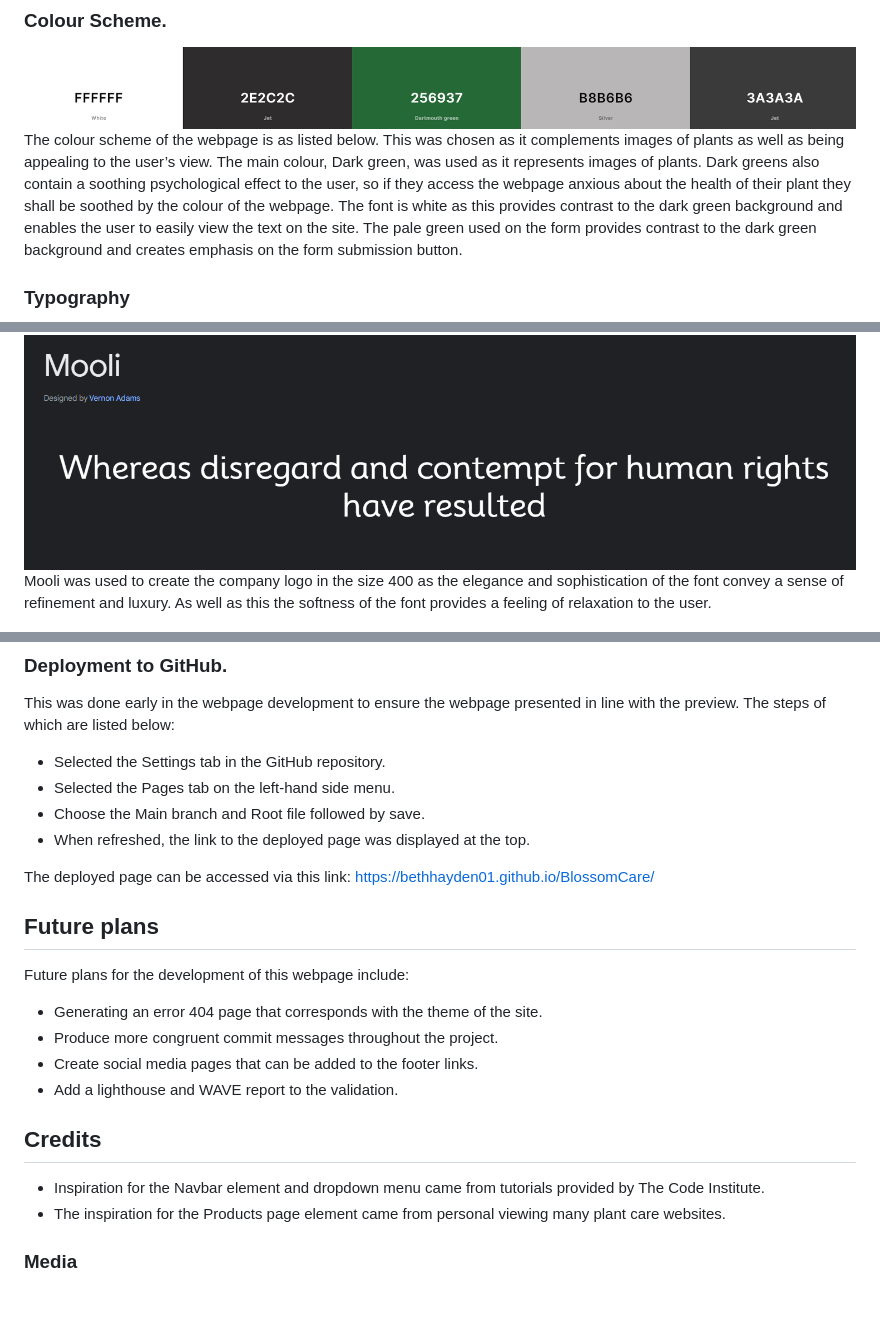
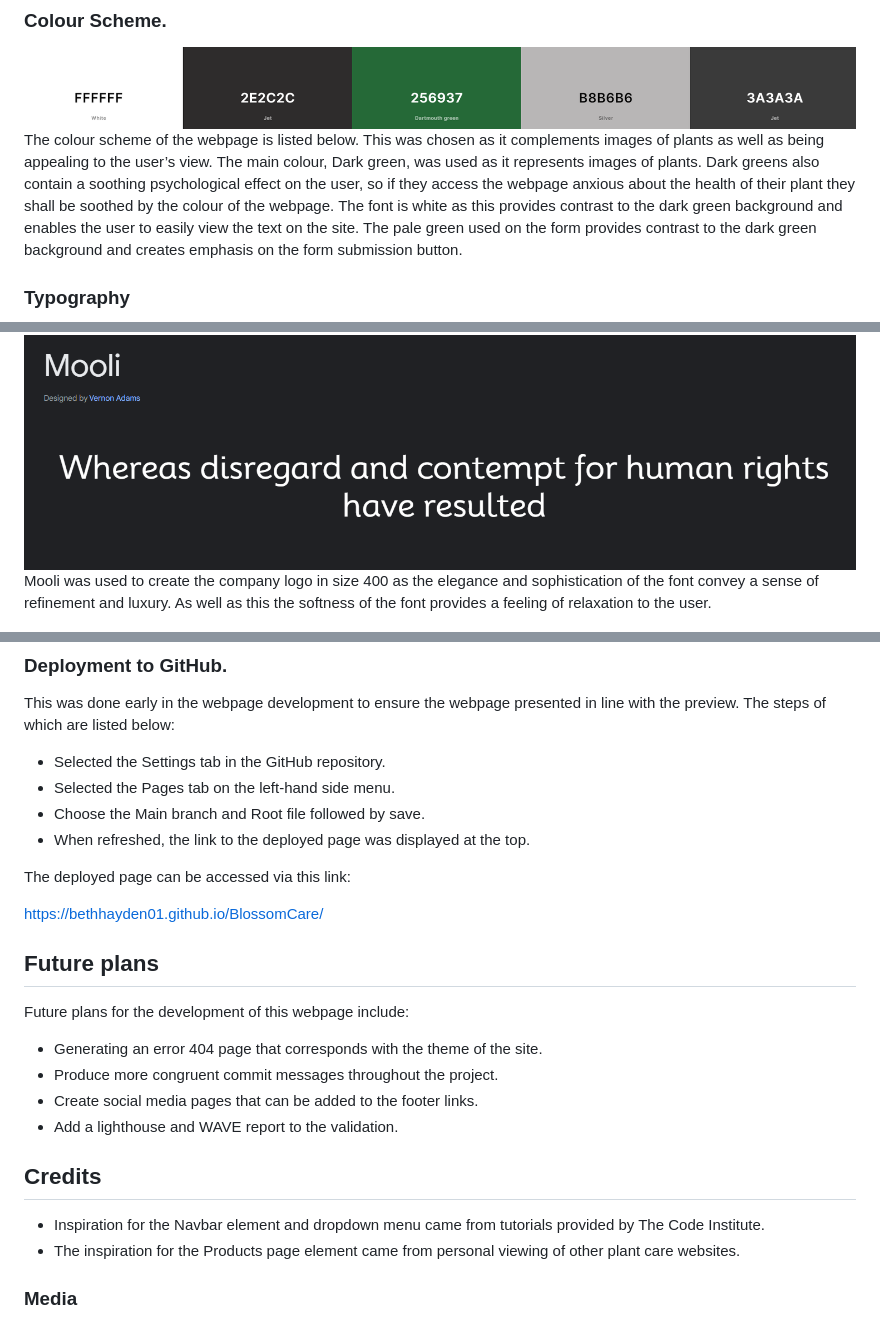
Before and after one commit to BethHayden01/BlossomCare, a Markdown page: README.md, 3 parts joined by grey strips. GitHub-like rendering; blank space fills up the shorter version.

```diff
--- a/README.md
+++ b/README.md
@@ -158,14 +158,14 @@ The purpose of this page is to give the user visual feedback that their form has
 ### Colour Scheme.
 
 ![Colours](documentation/colours.png)
-The colour scheme of the webpage is as listed below. This was chosen as it complements images of plants as well as being appealing to the user’s view.
-The main colour, Dark green, was used as it represents images of plants. Dark greens also contain a soothing psychological effect to the user, so if they access the webpage anxious about the health of their plant they shall be soothed by the colour of the webpage.
+The colour scheme of the webpage is listed below. This was chosen as it complements images of plants as well as being appealing to the user’s view.
+The main colour, Dark green, was used as it represents images of plants. Dark greens also contain a soothing psychological effect on the user, so if they access the webpage anxious about the health of their plant they shall be soothed by the colour of the webpage.
 The font is white as this provides contrast to the dark green background and enables the user to easily view the text on the site.
 The pale green used on the form provides contrast to the dark green background and creates emphasis on the form submission button.
 
 ### Typography
 ![Mooli](documentation/mooli.png)
-Mooli was used to create the company logo in the size 400 as the elegance and sophistication of the font convey a sense of refinement and luxury. As well as this the softness of the font provides a feeling of relaxation to the user.
+Mooli was used to create the company logo in size 400 as the elegance and sophistication of the font convey a sense of refinement and luxury. As well as this the softness of the font provides a feeling of relaxation to the user.
 
 ![Raleway](documentation/raleway.png)
 The main webpage font is Raleway as this is easy to read and for the user to follow along with the text. The font size for each section remained the same at 30 as this provides the user with consistency throughout the webpage.
@@ -189,9 +189,11 @@ This was done early in the webpage development to ensure the webpage presented i
 - When refreshed, the link to the deployed page was displayed at the top.
 
 The deployed page can be accessed via this link:
+
 https://bethhayden01.github.io/BlossomCare/
 
 ## Future plans
+
 Future plans for the development of this webpage include:
 - Generating an error 404 page that corresponds with the theme of the site.
 - Produce more congruent commit messages throughout the project.
@@ -201,7 +203,7 @@ Future plans for the development of this webpage include:
 ## Credits
 
 - Inspiration for the Navbar element and dropdown menu came from tutorials provided by The Code Institute.
-- The inspiration for the Products page element came from personal viewing many plant care websites.
+- The inspiration for the Products page element came from personal viewing of other plant care websites.
 
 ### Media
 All the images for the webpage were taken from various Google image searches. The link for each image can be found in the list below:
```
Also changed, not shown: other parts of README.md (+23 -23 lines).
